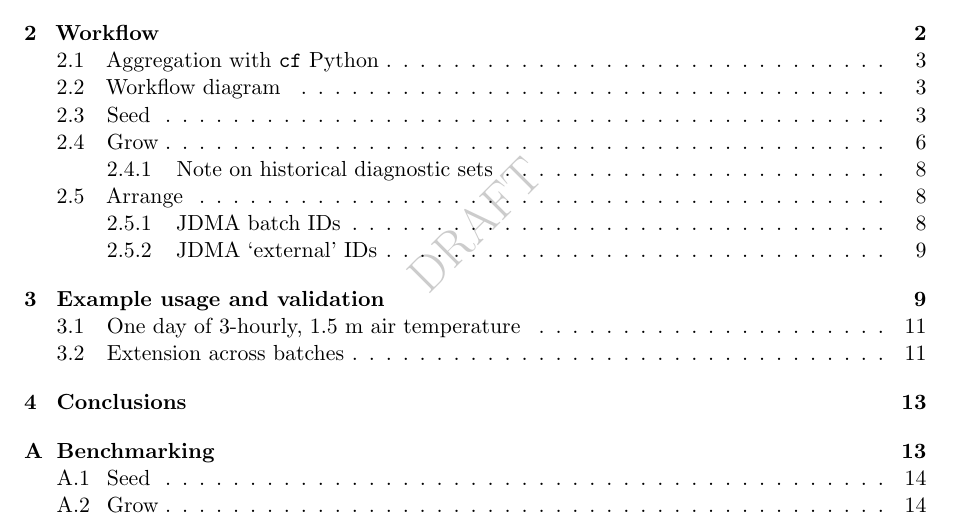
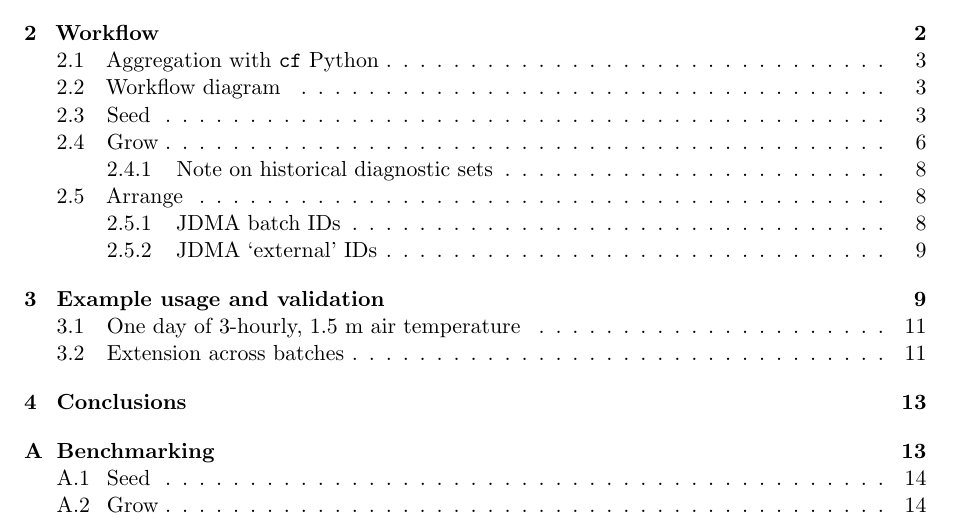
Before and after one commit to NCAS-CMS/canari-CF-aggregation, a LaTeX document (docs/Technical_Report_CFA_CANARI.tex): part of page 1 of 18, cut so that both start at the same text. Compiled offline with pdfLaTeX.

Commit message:
Further commenting to remove watermark.

```diff
--- a/docs/Technical_Report_CFA_CANARI.tex
+++ b/docs/Technical_Report_CFA_CANARI.tex
@@ -14,7 +14,7 @@
 \usepackage[square]{natbib}
 \usepackage{longtable} % Added here in the preamble where it belongs
 \usepackage{caption}
-\usepackage{draftwatermark}
+% \usepackage{draftwatermark}
 \usepackage{fancyhdr}
 \usepackage{graphicx}
 % \usepackage{lineno}
@@ -23,7 +23,7 @@
 \usepackage{lastpage}
 
 % --- Watermark Configuration ---
-\usepackage{draftwatermark}
+% \usepackage{draftwatermark}
 % \SetWatermarkText{DRAFT}
 % \SetWatermarkScale{6}   % <-- Increase this from 5 to 12 (or higher if needed)
 % \SetWatermarkColor[gray]{0.85} % <-- Slightly darker gray for better visibility
```
Also changed, not shown: docs/Technical_Report_CFA_CANARI.pdf.
